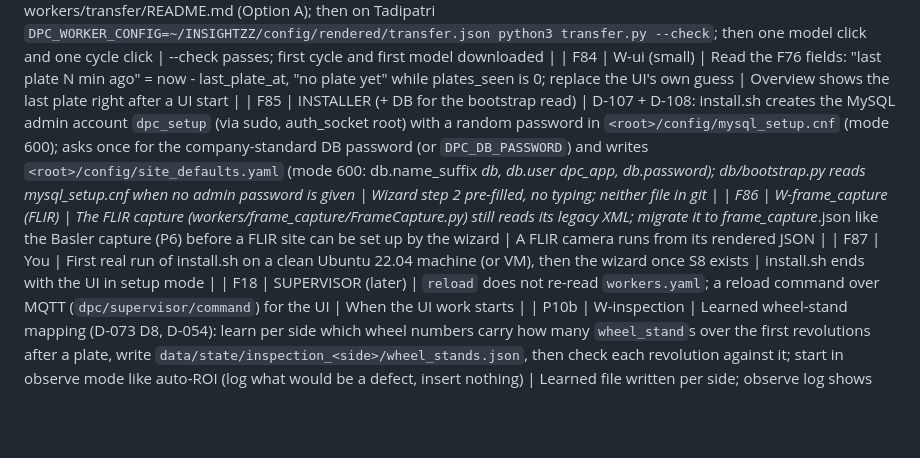
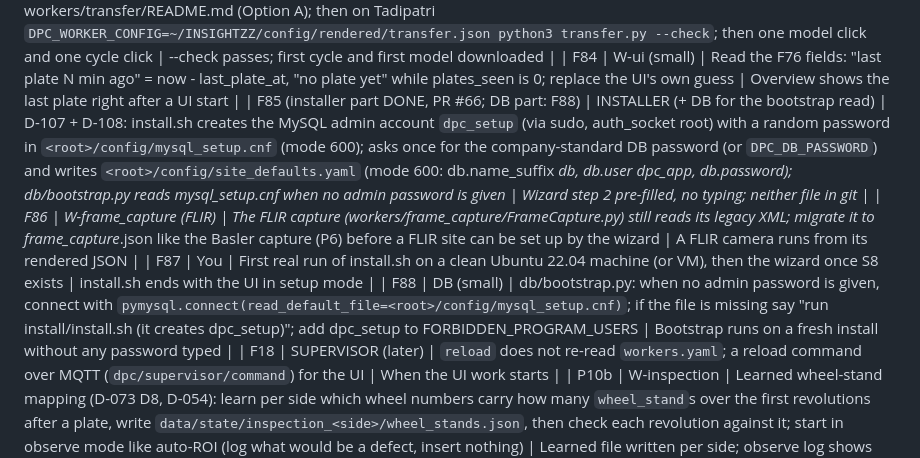
Before and after one commit to purushottamkumar2004/DPC, a Markdown page: docs/STATUS.md, the part around the change. GitHub-like rendering; blank space fills up the shorter version.

Commit message:
docs: F85 recorded (D-108 as built; CONTRACTS 4.1 mysql_setup.cnf and site_defaults.yaml); F88 bootstrap reads mysql_setup.cnf

```diff
--- a/docs/STATUS.md
+++ b/docs/STATUS.md
@@ -156,9 +156,10 @@ Owned by MASTER; update after each handoff. Last updated: 2026-10-22 (full clean
 | F82 (DONE, PR #58: transfer worker; auto_update install reacts to model_downloaded, D-106) | SUPERVISOR | - | - |
 | F83 | You + tenant admin | Q18: create the DPC SharePoint site and grant the app Sites.Selected as in workers/transfer/README.md (Option A); then on Tadipatri `DPC_WORKER_CONFIG=~/INSIGHTZZ/config/rendered/transfer.json python3 transfer.py --check`; then one model click and one cycle click | --check passes; first cycle and first model downloaded |
 | F84 | W-ui (small) | Read the F76 fields: "last plate N min ago" = now - last_plate_at, "no plate yet" while plates_seen is 0; replace the UI's own guess | Overview shows the last plate right after a UI start |
-| F85 | INSTALLER (+ DB for the bootstrap read) | D-107 + D-108: install.sh creates the MySQL admin account `dpc_setup` (via sudo, auth_socket root) with a random password in `<root>/config/mysql_setup.cnf` (mode 600); asks once for the company-standard DB password (or `DPC_DB_PASSWORD`) and writes `<root>/config/site_defaults.yaml` (mode 600: db.name_suffix _db, db.user dpc_app, db.password); db/bootstrap.py reads mysql_setup.cnf when no admin password is given | Wizard step 2 pre-filled, no typing; neither file in git |
+| F85 (installer part DONE, PR #66; DB part: F88) | INSTALLER (+ DB for the bootstrap read) | D-107 + D-108: install.sh creates the MySQL admin account `dpc_setup` (via sudo, auth_socket root) with a random password in `<root>/config/mysql_setup.cnf` (mode 600); asks once for the company-standard DB password (or `DPC_DB_PASSWORD`) and writes `<root>/config/site_defaults.yaml` (mode 600: db.name_suffix _db, db.user dpc_app, db.password); db/bootstrap.py reads mysql_setup.cnf when no admin password is given | Wizard step 2 pre-filled, no typing; neither file in git |
 | F86 | W-frame_capture (FLIR) | The FLIR capture (workers/frame_capture/FrameCapture.py) still reads its legacy XML; migrate it to frame_capture_<camn>.json like the Basler capture (P6) before a FLIR site can be set up by the wizard | A FLIR camera runs from its rendered JSON |
 | F87 | You | First real run of install.sh on a clean Ubuntu 22.04 machine (or VM), then the wizard once S8 exists | install.sh ends with the UI in setup mode |
+| F88 | DB (small) | db/bootstrap.py: when no admin password is given, connect with `pymysql.connect(read_default_file=<root>/config/mysql_setup.cnf)`; if the file is missing say "run install/install.sh (it creates dpc_setup)"; add dpc_setup to FORBIDDEN_PROGRAM_USERS | Bootstrap runs on a fresh install without any password typed |
 | F18 | SUPERVISOR (later) | `reload` does not re-read `workers.yaml`; a reload command over MQTT (`dpc/supervisor/command`) for the UI | When the UI work starts |
 | P10b | W-inspection | Learned wheel-stand mapping (D-073 D8, D-054): learn per side which wheel numbers carry how many `wheel_stand`s over the first revolutions after a plate, write `data/state/inspection_<side>/wheel_stands.json`, then check each revolution against it; start in observe mode like auto-ROI (log what would be a defect, insert nothing) | Learned file written per side; observe log shows mismatches; nothing inserted |
 | Later | various | Mail and PLC services migrated (PLC service D-024, light/dust/sunlight cases A8-A10), FLIR capture on JSON, UI monitoring, installer + wizard | - |
```
Also changed, not shown: docs/CONTRACTS.md (+1 -1 lines), docs/DECISIONS.md (+1 -1 lines).
